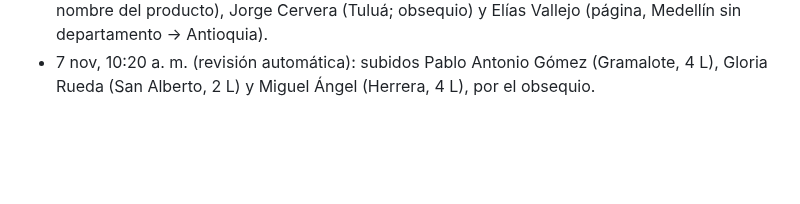
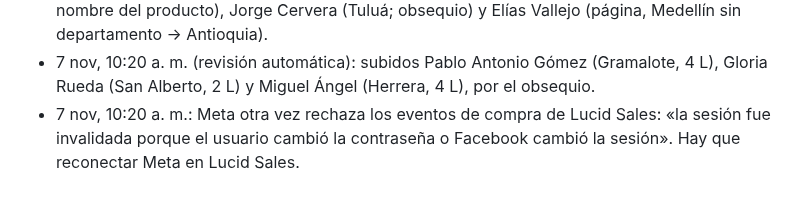
Before and after one commit to roanldo1524/vision360-ui-kit, a Markdown page: toro-verde/ESTADO.md, the part around the change. GitHub-like rendering; blank space fills up the shorter version.

Commit message:
Registrar caída de la conexión Meta en Lucid Sales
Co-Authored-By: Claude Opus 5.5 <noreply@anthropic.com>
Claude-Session: https://claude.ai/code/session_01B5Hg2yfJiAtxv3VEgmbPea

```diff
--- a/toro-verde/ESTADO.md
+++ b/toro-verde/ESTADO.md
@@ -154,3 +154,4 @@ Carpeta Flujos / Recompra, 20 flujos, todos con Estado y Bandeja de Entrada ence
 - 7 nov, 8:20 a. m. (revisión automática): subidos Hammer Manosalva (El Carmen, N. de Santander) y Luis Domínguez (Dagua), por el obsequio.
 - 7 nov, 9:20 a. m. (revisión automática): subidos Gelmir Molina (Oporapa, 2 L; obsequio y nombre del producto), Jorge Cervera (Tuluá; obsequio) y Elías Vallejo (página, Medellín sin departamento → Antioquia).
 - 7 nov, 10:20 a. m. (revisión automática): subidos Pablo Antonio Gómez (Gramalote, 4 L), Gloria Rueda (San Alberto, 2 L) y Miguel Ángel (Herrera, 4 L), por el obsequio.
+- 7 nov, 10:20 a. m.: Meta otra vez rechaza los eventos de compra de Lucid Sales: «la sesión fue invalidada porque el usuario cambió la contraseña o Facebook cambió la sesión». Hay que reconectar Meta en Lucid Sales.
```
